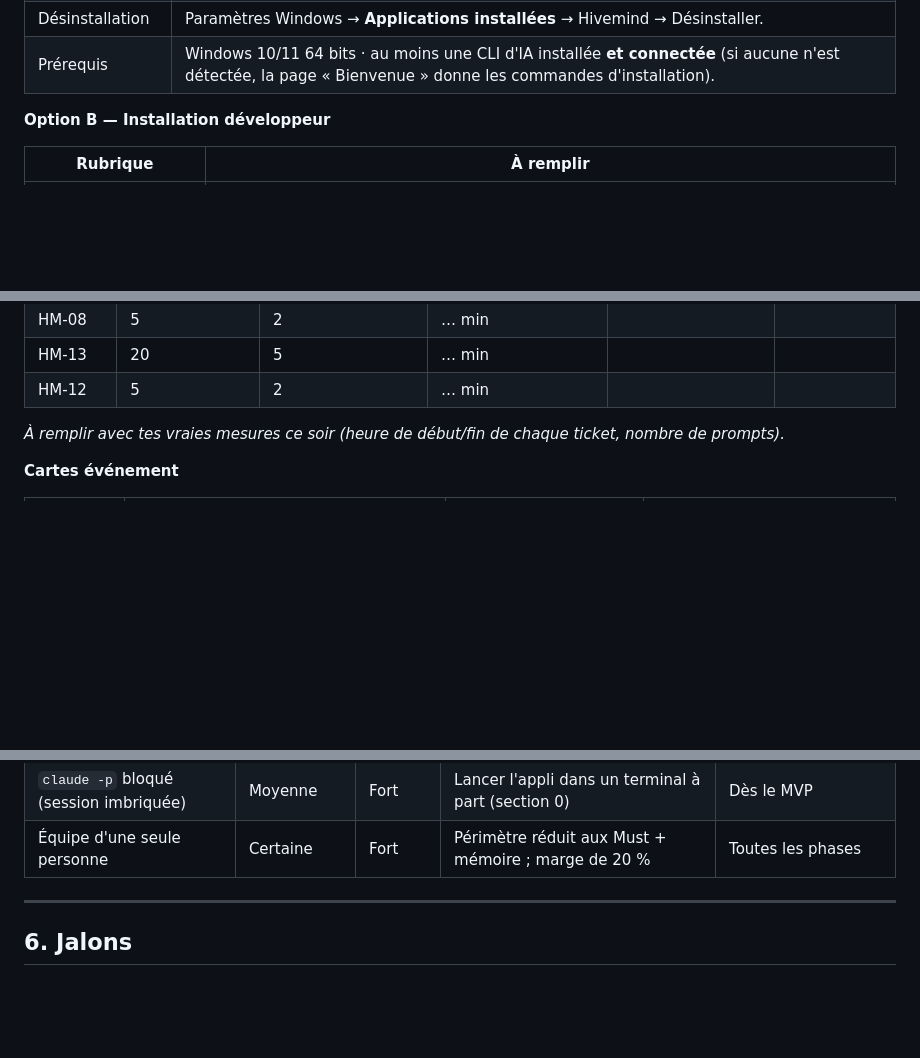
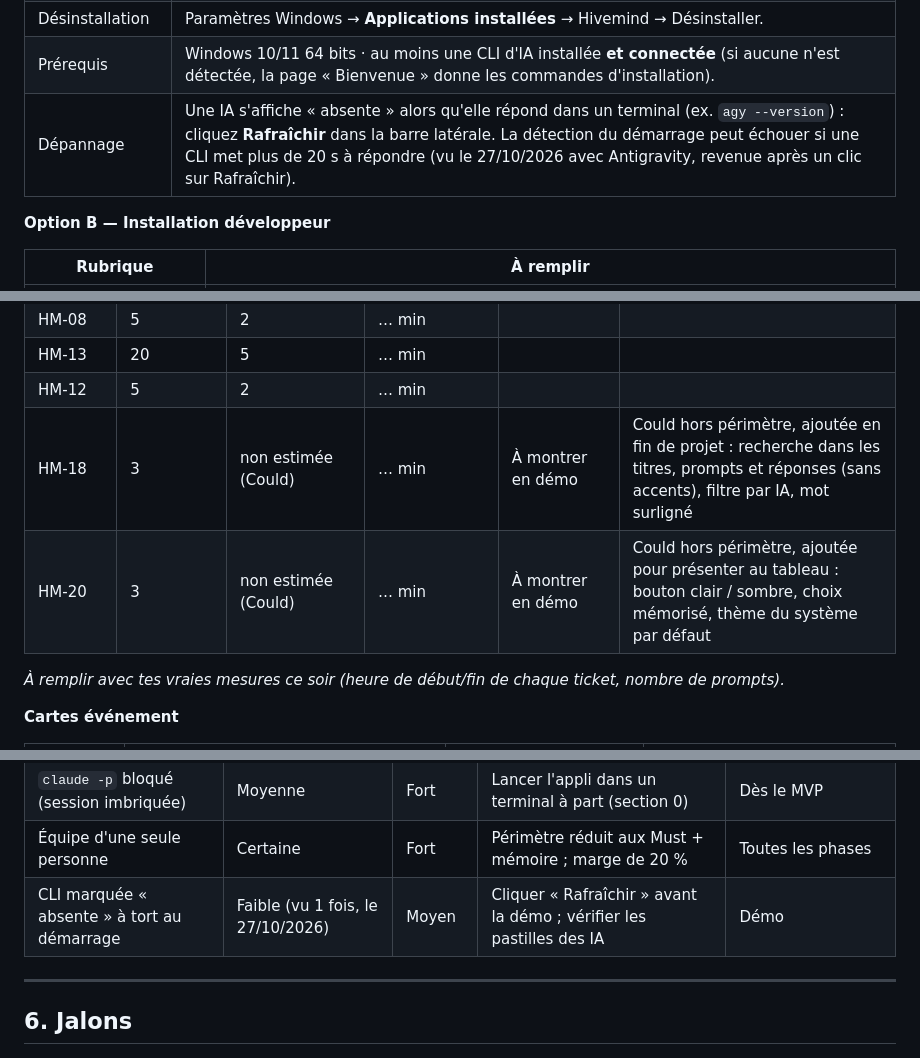
Before and after one commit to Uchiwa69/Hivemind, a Markdown page: README.md, 3 parts joined by grey strips. Drawn GitHub-style; blank space fills up the shorter version.

Commit message:
Dossier de pilotage : HM-18, HM-20 et dépannage des IA absentes
- §0 : ligne « Dépannage » (cliquer Rafraîchir si une IA apparaît absente
  alors qu'elle répond dans un terminal)
- §3 : HM-18 et HM-20 ajoutées au tableau estimé contre réel (valeur du
  Project, durée réelle à remplir)
- §5 : risque « CLI marquée absente à tort au démarrage », vu le 27/10/2026

Co-Authored-By: Claude Opus 5.5 <noreply@anthropic.com>

```diff
--- a/README.md
+++ b/README.md
@@ -28,6 +28,7 @@
 | Données | `%APPDATA%\Hivemind` (historique, sessions, mémoire, réglages, compteurs). Au premier lancement, Hivemind propose d'importer un dossier `data/` existant de la version développeur. La désinstallation conserve ces données. |
 | Désinstallation | Paramètres Windows → **Applications installées** → Hivemind → Désinstaller. |
 | Prérequis | Windows 10/11 64 bits · au moins une CLI d'IA installée **et connectée** (si aucune n'est détectée, la page « Bienvenue » donne les commandes d'installation). |
+| Dépannage | Une IA s'affiche « absente » alors qu'elle répond dans un terminal (ex. `agy --version`) : cliquez **Rafraîchir** dans la barre latérale. La détection du démarrage peut échouer si une CLI met plus de 20 s à répondre (vu le 27/10/2026 avec Antigravity, revenue après un clic sur Rafraîchir). |
 
 **Option B — Installation développeur**
 
@@ -113,6 +114,8 @@
 | HM-08 | 5 | 2 | … min | | |
 | HM-13 | 20 | 5 | … min | | |
 | HM-12 | 5 | 2 | … min | | |
+| HM-18 | 3 | non estimée (Could) | … min | À montrer en démo | Could hors périmètre, ajoutée en fin de projet : recherche dans les titres, prompts et réponses (sans accents), filtre par IA, mot surligné |
+| HM-20 | 3 | non estimée (Could) | … min | À montrer en démo | Could hors périmètre, ajoutée pour présenter au tableau : bouton clair / sombre, choix mémorisé, thème du système par défaut |
 
 *À remplir avec tes vraies mesures ce soir (heure de début/fin de chaque ticket, nombre de prompts).*
 
@@ -171,6 +174,7 @@ Vue Roadmap : [lien]
 | Quota d'une IA épuisé | Forte | Moyen | 2 IA connectées ; Antigravity gratuit en secours | Développement et démo |
 | `claude -p` bloqué (session imbriquée) | Moyenne | Fort | Lancer l'appli dans un terminal à part (section 0) | Dès le MVP |
 | Équipe d'une seule personne | Certaine | Fort | Périmètre réduit aux Must + mémoire ; marge de 20 % | Toutes les phases |
+| CLI marquée « absente » à tort au démarrage | Faible (vu 1 fois, le 27/10/2026) | Moyen | Cliquer « Rafraîchir » avant la démo ; vérifier les pastilles des IA | Démo |
 
 ---
 
```
